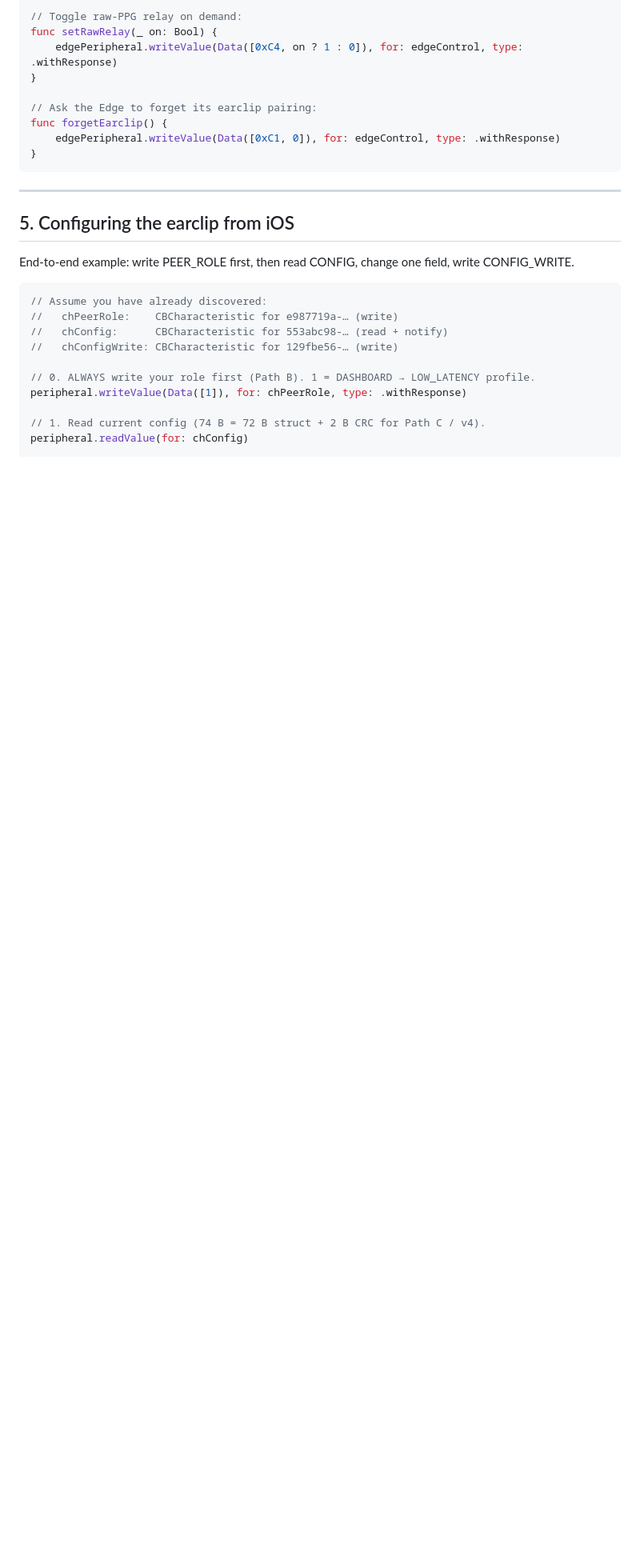
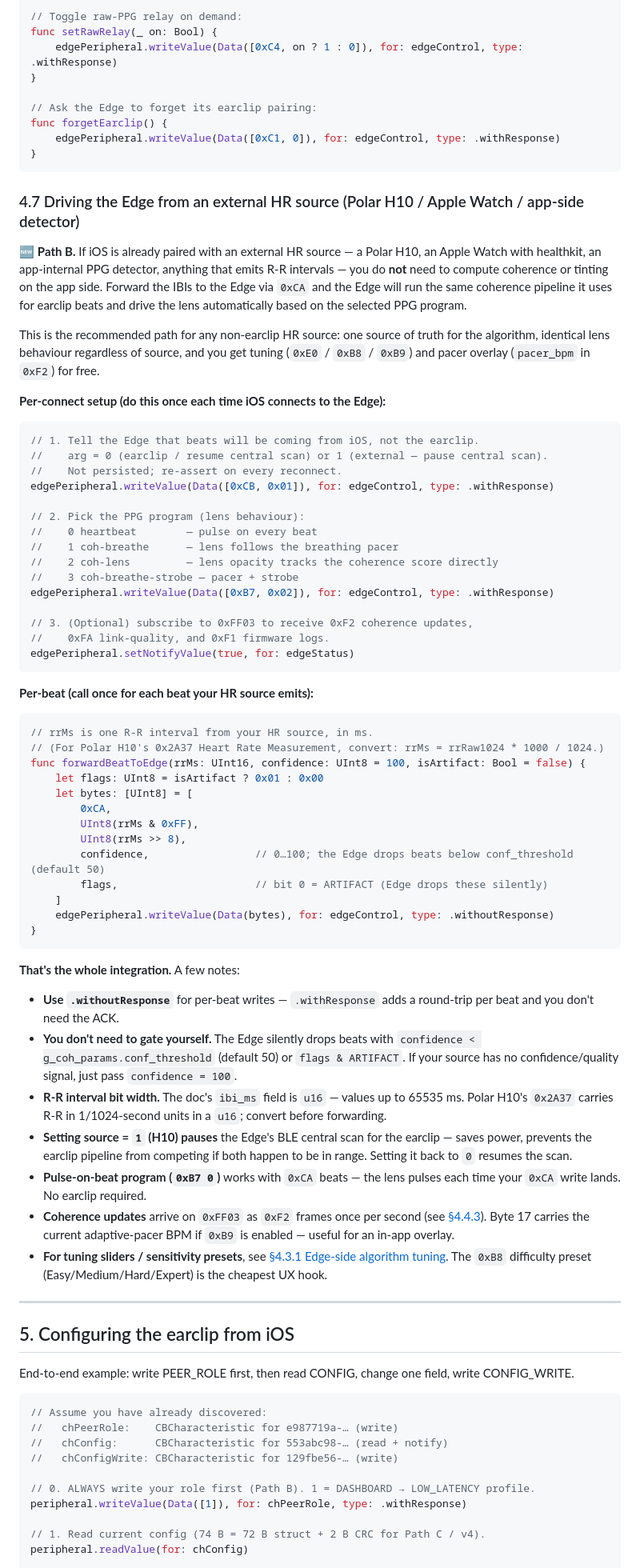
Before and after one commit to narbiscorp/edge-earclip, a Markdown page: docs/bluetooth-protocol.md, the part around one of its changes. Shown at 80% size. Rendered like a GitHub page; blank space fills up the shorter version.

Commit message:
docs: post-audit fixes — MTU 247, TX 0 dBm uniform, +§4.7 H10 path
Self-audit surfaced more drift than the first pass caught:

- §1 + §4.1: Edge requests MTU 247, not 517 (ble_att_set_preferred_mtu
  at main.c:4860). Doc was wrong on this since the original draft.
- §4.1: Edge TX power is 0 dBm uniform across ADV/SCAN/CONN
  (main.c:4863-4871), not the prior tiered -6/-12 dBm scheme.
- §3.1.8: added 0x20 NARBIS_DIAG_STREAM_DETECTOR_STATS — adaptive
  detector per-beat snapshot, v4 / Path C only.
- §4.3 0xB6 row: pulse-on-beat works with 0xCA-injected H10 beats too,
  not just earclip beats via the relay.
- New §4.7 "Driving the Edge from an external HR source": end-to-end
  Swift example for Polar H10 / Apple Watch / app-detector path
  (0xCB source-pause + 0xB7 program + 0xCA per-beat forward).

Co-Authored-By: Claude Opus 4.7 (1M context) <noreply@anthropic.com>

````diff
--- a/docs/bluetooth-protocol.md
+++ b/docs/bluetooth-protocol.md
@@ -1156,6 +1166,60 @@ func forgetEarclip() {
 }
 ```
 
+### 4.7 Driving the Edge from an external HR source (Polar H10 / Apple Watch / app-side detector)
+
+🆕 **Path B.** If iOS is already paired with an external HR source — a Polar H10, an Apple Watch with healthkit, an app-internal PPG detector, anything that emits R-R intervals — you do **not** need to compute coherence or tinting on the app side. Forward the IBIs to the Edge via `0xCA` and the Edge will run the same coherence pipeline it uses for earclip beats and drive the lens automatically based on the selected PPG program.
+
+This is the recommended path for any non-earclip HR source: one source of truth for the algorithm, identical lens behaviour regardless of source, and you get tuning (`0xE0` / `0xB8` / `0xB9`) and pacer overlay (`pacer_bpm` in `0xF2`) for free.
+
+**Per-connect setup (do this once each time iOS connects to the Edge):**
+
+```swift
+// 1. Tell the Edge that beats will be coming from iOS, not the earclip.
+//    arg = 0 (earclip / resume central scan) or 1 (external — pause central scan).
+//    Not persisted; re-assert on every reconnect.
+edgePeripheral.writeValue(Data([0xCB, 0x01]), for: edgeControl, type: .withResponse)
+
+// 2. Pick the PPG program (lens behaviour):
+//    0 heartbeat        — pulse on every beat
+//    1 coh-breathe      — lens follows the breathing pacer
+//    2 coh-lens         — lens opacity tracks the coherence score directly
+//    3 coh-breathe-strobe — pacer + strobe
+edgePeripheral.writeValue(Data([0xB7, 0x02]), for: edgeControl, type: .withResponse)
+
+// 3. (Optional) subscribe to 0xFF03 to receive 0xF2 coherence updates,
+//    0xFA link-quality, and 0xF1 firmware logs.
+edgePeripheral.setNotifyValue(true, for: edgeStatus)
+```
+
+**Per-beat (call once for each beat your HR source emits):**
+
+```swift
+// rrMs is one R-R interval from your HR source, in ms.
+// (For Polar H10's 0x2A37 Heart Rate Measurement, convert: rrMs = rrRaw1024 * 1000 / 1024.)
+func forwardBeatToEdge(rrMs: UInt16, confidence: UInt8 = 100, isArtifact: Bool = false) {
+    let flags: UInt8 = isArtifact ? 0x01 : 0x00
+    let bytes: [UInt8] = [
+        0xCA,
+        UInt8(rrMs & 0xFF),
+        UInt8(rrMs >> 8),
+        confidence,                 // 0…100; the Edge drops beats below conf_threshold (default 50)
+        flags,                      // bit 0 = ARTIFACT (Edge drops these silently)
+    ]
+    edgePeripheral.writeValue(Data(bytes), for: edgeControl, type: .withoutResponse)
+}
+```
+
+**That's the whole integration.** A few notes:
+
+- **Use `.withoutResponse`** for per-beat writes — `.withResponse` adds a round-trip per beat and you don't need the ACK.
+- **You don't need to gate yourself.** The Edge silently drops beats with `confidence < g_coh_params.conf_threshold` (default 50) or `flags & ARTIFACT`. If your source has no confidence/quality signal, just pass `confidence = 100`.
+- **R-R interval bit width.** The doc's `ibi_ms` field is `u16` — values up to 65535 ms. Polar H10's `0x2A37` carries R-R in 1/1024-second units in a `u16`; convert before forwarding.
+- **Setting source = `1` (H10) pauses** the Edge's BLE central scan for the earclip — saves power, prevents the earclip pipeline from competing if both happen to be in range. Setting it back to `0` resumes the scan.
+- **Pulse-on-beat program (`0xB7 0`)** works with `0xCA` beats — the lens pulses each time your `0xCA` write lands. No earclip required.
+- **Coherence updates** arrive on `0xFF03` as `0xF2` frames once per second (see [§4.4.3](#443-coherence-packet-0xf2--18-b)). Byte 17 carries the current adaptive-pacer BPM if `0xB9` is enabled — useful for an in-app overlay.
+- **For tuning sliders / sensitivity presets**, see [§4.3.1 Edge-side algorithm tuning](#431-edge-side-algorithm-tuning). The `0xB8` difficulty preset (Easy/Medium/Hard/Expert) is the cheapest UX hook.
+
 ---
 
 ## 5. Configuring the earclip from iOS
````
Also changed, not shown: other parts of docs/bluetooth-protocol.md (+21 -11 lines).
